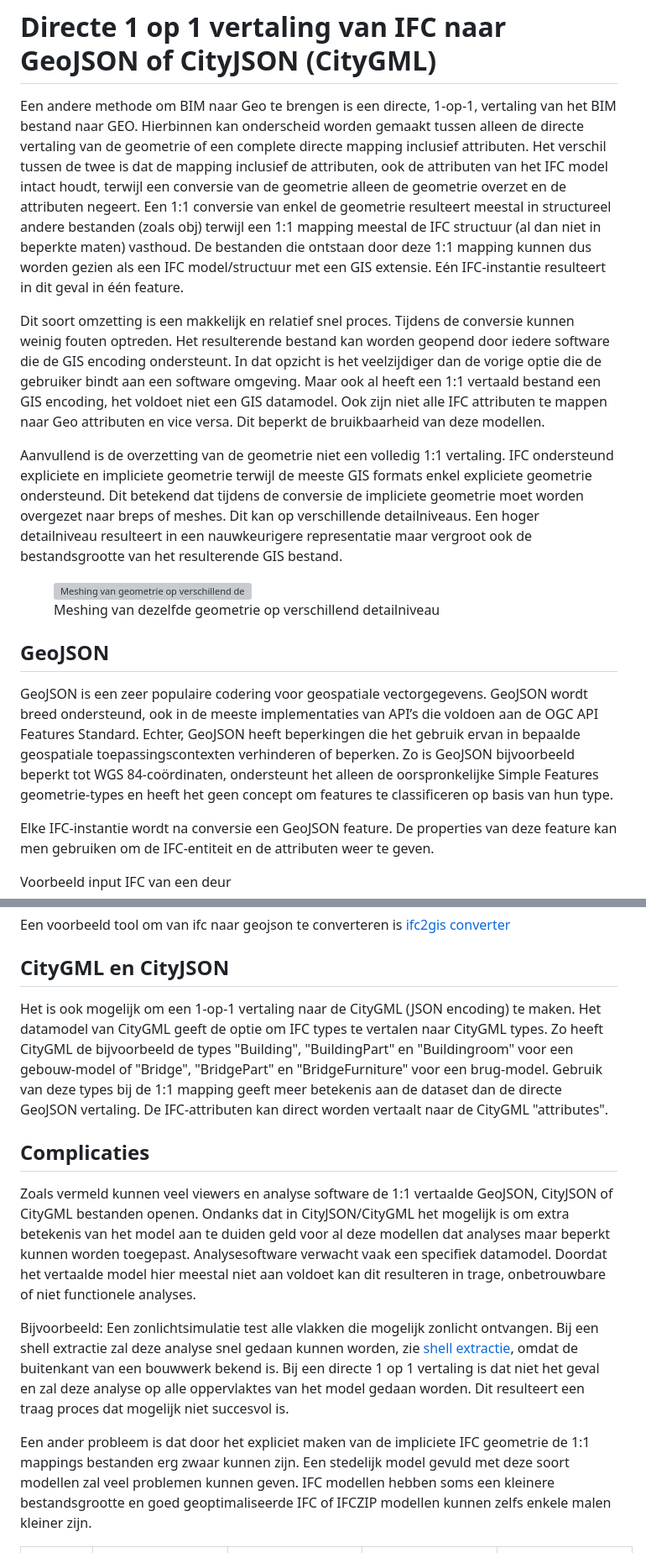
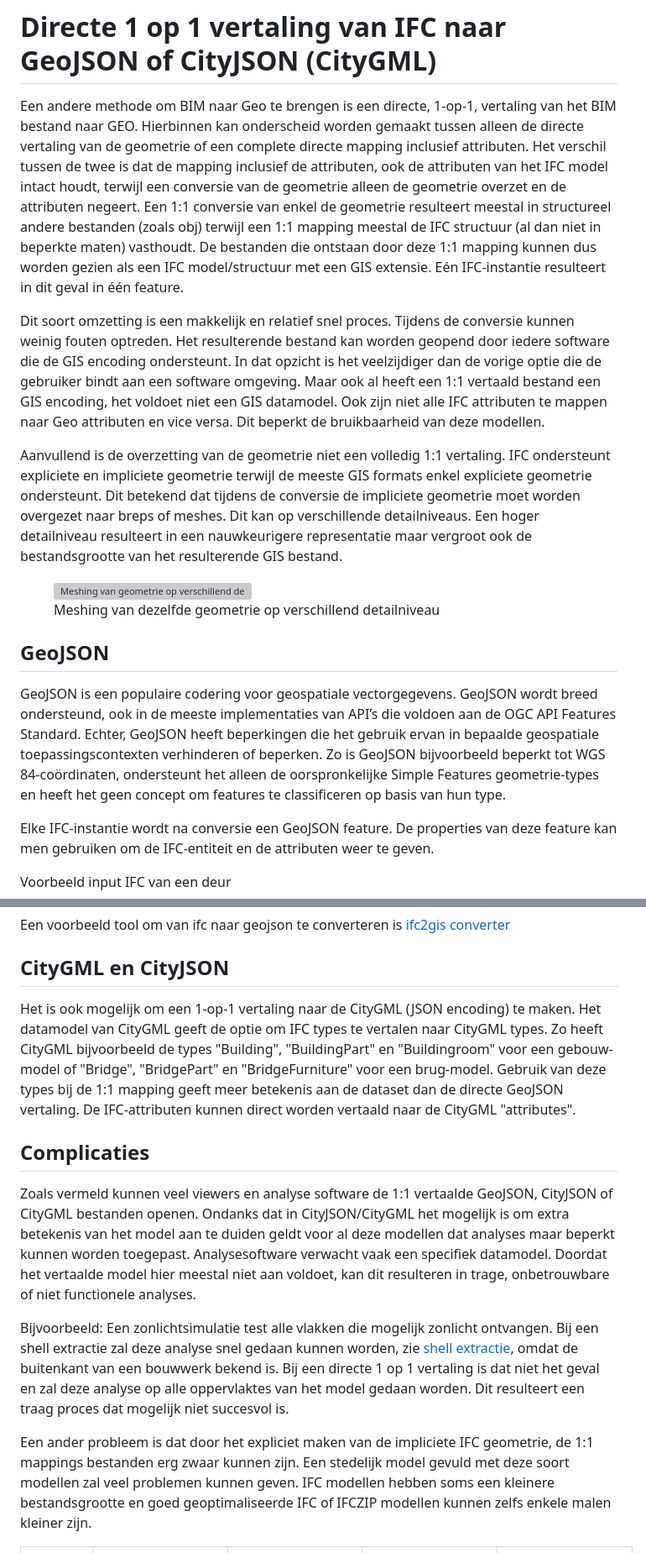
Before and after one commit to Geonovum/GeoBIM_BIM_naar_Geo, a Markdown page: 03 Methode van BIM naar GEO brengen.md, 2 parts joined by grey strips. Shown at 84% size. Rendered like a GitHub page; grey boxes are pictures that could not be loaded.

```diff
--- a/03 Methode van BIM naar GEO brengen.md
+++ b/03 Methode van BIM naar GEO brengen.md
@@ -21,11 +21,11 @@ Bijvoorbeeld: FME?
 
 # Directe 1 op 1 vertaling van IFC naar GeoJSON of CityJSON (CityGML)
 
-Een andere methode om BIM naar Geo te brengen is een directe, 1-op-1, vertaling van het BIM bestand naar GEO. Hierbinnen kan onderscheid worden gemaakt tussen alleen de directe vertaling van de geometrie of een complete directe mapping inclusief attributen. Het verschil tussen de twee is dat de mapping inclusief de attributen, ook de attributen van het IFC model intact houdt, terwijl een conversie van de geometrie alleen de geometrie overzet en de attributen negeert. Een 1:1 conversie van enkel de geometrie resulteert meestal in structureel andere bestanden (zoals obj) terwijl een 1:1 mapping meestal de IFC structuur (al dan niet in beperkte maten) vasthoud. De bestanden die ontstaan door deze 1:1 mapping kunnen dus worden gezien als een IFC model/structuur met een GIS extensie. Eén IFC-instantie resulteert in dit geval in één feature.
+Een andere methode om BIM naar Geo te brengen is een directe, 1-op-1, vertaling van het BIM bestand naar GEO. Hierbinnen kan onderscheid worden gemaakt tussen alleen de directe vertaling van de geometrie of een complete directe mapping inclusief attributen. Het verschil tussen de twee is dat de mapping inclusief de attributen, ook de attributen van het IFC model intact houdt, terwijl een conversie van de geometrie alleen de geometrie overzet en de attributen negeert. Een 1:1 conversie van enkel de geometrie resulteert meestal in structureel andere bestanden (zoals obj) terwijl een 1:1 mapping meestal de IFC structuur (al dan niet in beperkte maten) vasthoudt. De bestanden die ontstaan door deze 1:1 mapping kunnen dus worden gezien als een IFC model/structuur met een GIS extensie. Eén IFC-instantie resulteert in dit geval in één feature.
 
 Dit soort omzetting is een makkelijk en relatief snel proces. Tijdens de conversie kunnen weinig fouten optreden. Het resulterende bestand kan worden geopend door iedere software die de GIS encoding ondersteunt. In dat opzicht is het veelzijdiger dan de vorige optie die de gebruiker bindt aan een software omgeving. Maar ook al heeft een 1:1 vertaald bestand een GIS encoding, het voldoet niet een GIS datamodel. Ook zijn niet alle IFC attributen te mappen naar Geo attributen en vice versa. Dit beperkt de bruikbaarheid van deze modellen.
 
-Aanvullend is de overzetting van de geometrie niet een volledig 1:1 vertaling. IFC ondersteund expliciete en impliciete geometrie terwijl de meeste GIS formats enkel expliciete geometrie ondersteund. Dit betekend dat tijdens de conversie de impliciete geometrie moet worden overgezet naar breps of meshes. Dit kan op verschillende detailniveaus. Een hoger detailniveau resulteert in een nauwkeurigere representatie maar vergroot ook de bestandsgrootte van het resulterende GIS bestand.
+Aanvullend is de overzetting van de geometrie niet een volledig 1:1 vertaling. IFC ondersteunt expliciete en impliciete geometrie terwijl de meeste GIS formats enkel expliciete geometrie ondersteunt. Dit betekend dat tijdens de conversie de impliciete geometrie moet worden overgezet naar breps of meshes. Dit kan op verschillende detailniveaus. Een hoger detailniveau resulteert in een nauwkeurigere representatie maar vergroot ook de bestandsgrootte van het resulterende GIS bestand.
 
 <figure id="Mesh_van_Geometrie">
       <img src="./media\Mesh_van_Geometrie.png" alt="Meshing van geometrie op verschillend detailniveau"/>
@@ -33,7 +33,7 @@ Aanvullend is de overzetting van de geometrie niet een volledig 1:1 vertaling. I
 </figure>
 
 ## GeoJSON
-GeoJSON is een zeer populaire codering voor geospatiale vectorgegevens. GeoJSON wordt breed ondersteund, ook in de meeste implementaties van API’s die voldoen aan de OGC API Features Standard. Echter, GeoJSON heeft beperkingen die het gebruik ervan in bepaalde geospatiale toepassingscontexten verhinderen of beperken. Zo is GeoJSON bijvoorbeeld beperkt tot WGS 84-coördinaten, ondersteunt het alleen de oorspronkelijke Simple Features geometrie-types en heeft het geen concept om features te classificeren op basis van hun type.
+GeoJSON is een populaire codering voor geospatiale vectorgegevens. GeoJSON wordt breed ondersteund, ook in de meeste implementaties van API’s die voldoen aan de OGC API Features Standard. Echter, GeoJSON heeft beperkingen die het gebruik ervan in bepaalde geospatiale toepassingscontexten verhinderen of beperken. Zo is GeoJSON bijvoorbeeld beperkt tot WGS 84-coördinaten, ondersteunt het alleen de oorspronkelijke Simple Features geometrie-types en heeft het geen concept om features te classificeren op basis van hun type.
 
 Elke IFC-instantie wordt na conversie een GeoJSON feature. De properties van deze feature kan men gebruiken om de IFC-entiteit en de attributen weer te geven.
 
@@ -104,15 +104,15 @@ Vertaling van BIM naar GEO kan resulteren in een kleinere bestandsgrootte. Maar
 Een voorbeeld tool om van ifc naar geojson te converteren is [ifc2gis converter](https://citygeometrix.com/ifc2gis/)
 
 ## CityGML en CityJSON
-Het is ook mogelijk om een 1-op-1 vertaling naar de CityGML (JSON encoding) te maken. Het datamodel van CityGML geeft de optie om IFC types te vertalen naar CityGML types. Zo heeft CityGML de bijvoorbeeld de types "Building", "BuildingPart" en "Buildingroom" voor een gebouw-model of "Bridge", "BridgePart" en "BridgeFurniture" voor een brug-model. Gebruik van deze types bij de 1:1 mapping geeft meer betekenis aan de dataset dan de directe GeoJSON vertaling. De IFC-attributen kan direct worden vertaalt naar de CityGML "attributes".
+Het is ook mogelijk om een 1-op-1 vertaling naar de CityGML (JSON encoding) te maken. Het datamodel van CityGML geeft de optie om IFC types te vertalen naar CityGML types. Zo heeft CityGML bijvoorbeeld de types "Building", "BuildingPart" en "Buildingroom" voor een gebouw-model of "Bridge", "BridgePart" en "BridgeFurniture" voor een brug-model. Gebruik van deze types bij de 1:1 mapping geeft meer betekenis aan de dataset dan de directe GeoJSON vertaling. De IFC-attributen kunnen direct worden vertaald naar de CityGML "attributes".
 
 ## Complicaties
 
-Zoals vermeld kunnen veel viewers en analyse software de 1:1 vertaalde GeoJSON, CityJSON of CityGML bestanden openen. Ondanks dat in CityJSON/CityGML het mogelijk is om extra betekenis van het model aan te duiden geld voor al deze modellen dat analyses maar beperkt kunnen worden toegepast. Analysesoftware verwacht vaak een specifiek datamodel. Doordat het vertaalde model hier meestal niet aan voldoet kan dit resulteren in trage, onbetrouwbare of niet functionele analyses.
+Zoals vermeld kunnen veel viewers en analyse software de 1:1 vertaalde GeoJSON, CityJSON of CityGML bestanden openen. Ondanks dat in CityJSON/CityGML het mogelijk is om extra betekenis van het model aan te duiden geldt voor al deze modellen dat analyses maar beperkt kunnen worden toegepast. Analysesoftware verwacht vaak een specifiek datamodel. Doordat het vertaalde model hier meestal niet aan voldoet, kan dit resulteren in trage, onbetrouwbare of niet functionele analyses.
 
 Bijvoorbeeld: Een zonlichtsimulatie test alle vlakken die mogelijk zonlicht ontvangen. Bij een shell extractie zal deze analyse snel gedaan kunnen worden, zie [shell extractie](#shell-extractie), omdat de buitenkant van een bouwwerk bekend is. Bij een directe 1 op 1 vertaling is dat niet het geval en zal deze analyse op alle oppervlaktes van het model gedaan worden. Dit resulteert een traag proces dat mogelijk niet succesvol is.
 
-Een ander probleem is dat door het expliciet maken van de impliciete IFC geometrie de 1:1 mappings bestanden erg zwaar kunnen zijn. Een stedelijk model gevuld met deze soort modellen zal veel problemen kunnen geven. IFC modellen hebben soms een kleinere bestandsgrootte en goed geoptimaliseerde IFC of IFCZIP modellen kunnen zelfs enkele malen kleiner zijn.
+Een ander probleem is dat door het expliciet maken van de impliciete IFC geometrie, de 1:1 mappings bestanden erg zwaar kunnen zijn. Een stedelijk model gevuld met deze soort modellen zal veel problemen kunnen geven. IFC modellen hebben soms een kleinere bestandsgrootte en goed geoptimaliseerde IFC of IFCZIP modellen kunnen zelfs enkele malen kleiner zijn.
 
 | Model | Bestandsgrootte IFC (KB) | Bestandsgrootte CityJSON 1:1 mapping (KB) | Bestandsgrootte gefilterde CityJSON 1:1 mapping (KB) | Bestandsgrootte CityJSON LoD3.2 shell extractie (KB) |
 | - | - | - | - | - |
```
Also changed, not shown: other parts of 03 Methode van BIM naar GEO brengen.md (+6 -6 lines).
